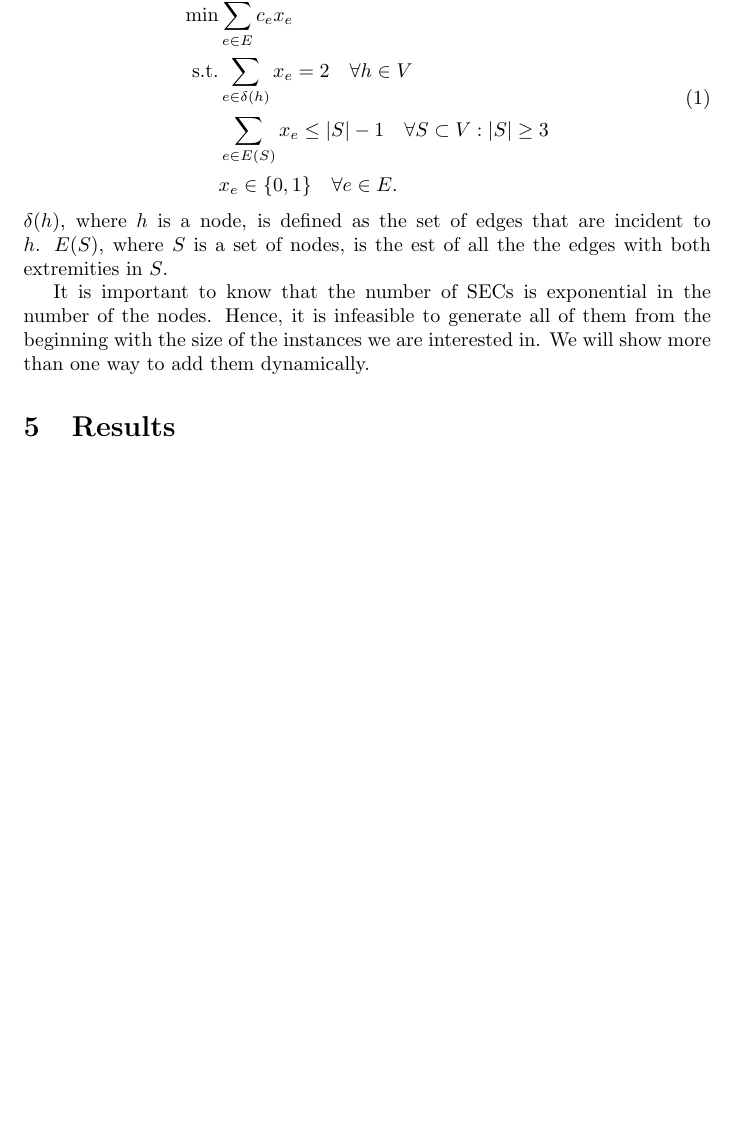
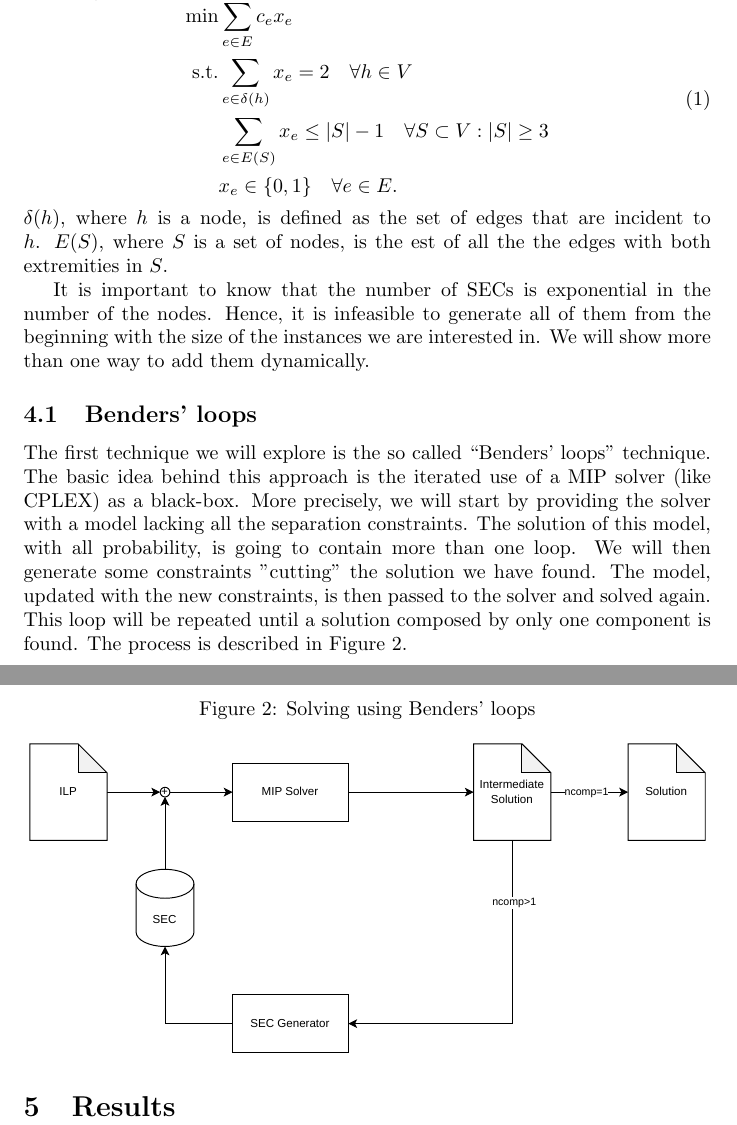
Before and after one commit to andreastocco01/or2, a LaTeX thesis (latex/thesis.tex): part of page 8 of 8 before the commit and two parts of pages 8 and 9 of 9 after it, the two joined at a grey line, cut so that both start at the same text, the shorter picture padded with empty space. Compiled offline with pdfLaTeX.

Commit message:
add benders section

```diff
--- a/latex/thesis.tex
+++ b/latex/thesis.tex
@@ -320,6 +320,26 @@ It is important to know that the number of SECs is exponential in the number of
 the nodes. Hence, it is infeasible to generate all of them from the beginning
 with the size of the instances we are interested in. We will show more than
 one way to add them dynamically.
+
+\subsection{Benders' loops}
+The first technique we will explore is the so called ``Benders' loops'' technique.
+The basic idea behind this approach is the iterated use of a MIP solver (like CPLEX)
+as a black-box. More precisely, we will start by providing the solver with
+a model lacking all the separation constraints. The solution of this model,
+with all probability, is going to contain more than one loop. We will then
+generate some constraints "cutting" the solution we have found.
+The model, updated with the new constraints, is then passed to the solver
+and solved again. This loop will be repeated until a solution composed by
+only one component is found.
+The process is described in Figure~\ref{fig:benders}.
+
+\begin{figure}[h]
+        \caption{Solving using Benders' loops}
+        \label{fig:benders}
+        \centering
+        \includegraphics[width=340pt]{assets/bendersloops.drawio.pdf}
+\end{figure}
+
 \section{Results}
 
 \end{document}
```
Also changed, not shown: latex/assets/bendersloops.drawio.pdf (added), 1 other file.
